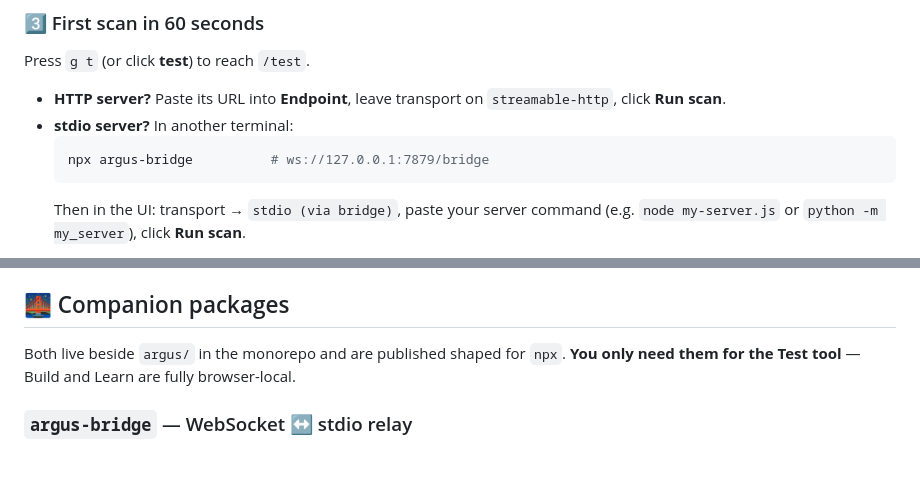
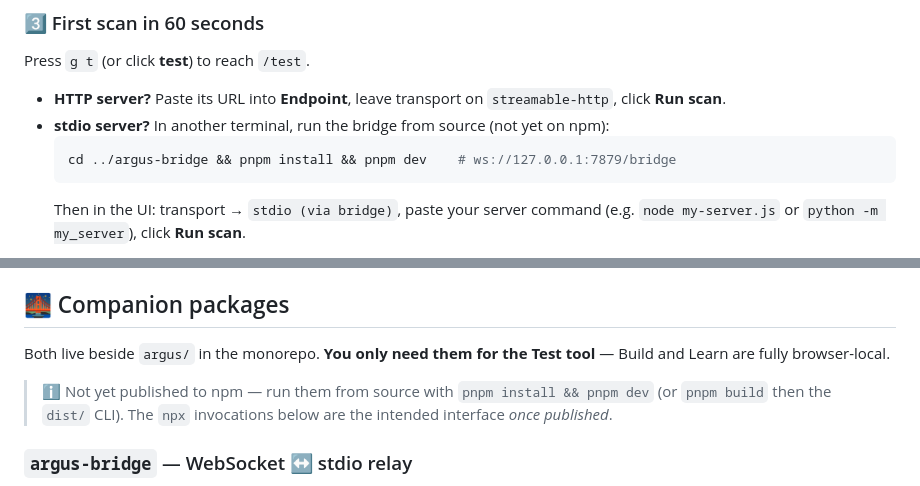
Before and after one commit to AkashVarma007/argus, a Markdown page: argus/README.md, 2 parts joined by grey strips. Rendered like a GitHub page; blank space fills up the shorter version.

Commit message:
docs: update README with detailed instructions for running the bridge and clarify package usage

````diff
--- a/argus/README.md
+++ b/argus/README.md
@@ -122,9 +122,9 @@ pnpm dev            # http://localhost:3000
 Press `g t` (or click **test**) to reach `/test`.
 
 - **HTTP server?** Paste its URL into **Endpoint**, leave transport on `streamable-http`, click **Run scan**.
-- **stdio server?** In another terminal:
+- **stdio server?** In another terminal, run the bridge from source (not yet on npm):
   ```bash
-  npx argus-bridge          # ws://127.0.0.1:7879/bridge
+  cd ../argus-bridge && pnpm install && pnpm dev    # ws://127.0.0.1:7879/bridge
   ```
   Then in the UI: transport → `stdio (via bridge)`, paste your server command (e.g. `node my-server.js` or `python -m my_server`), click **Run scan**.
 
@@ -242,7 +242,9 @@ The full **DRAFT-2026-v1** spec is **vendored at build time**. `pnpm prebuild` r
 
 ## 🌉 Companion packages
 
-Both live beside `argus/` in the monorepo and are published shaped for `npx`. **You only need them for the Test tool** — Build and Learn are fully browser-local.
+Both live beside `argus/` in the monorepo. **You only need them for the Test tool** — Build and Learn are fully browser-local.
+
+> ℹ️ Not yet published to npm — run them from source with `pnpm install && pnpm dev` (or `pnpm build` then the `dist/` CLI). The `npx` invocations below are the intended interface *once published*.
 
 ### `argus-bridge` — WebSocket ↔ stdio relay
 
````
Also changed, not shown: 1 other file.
